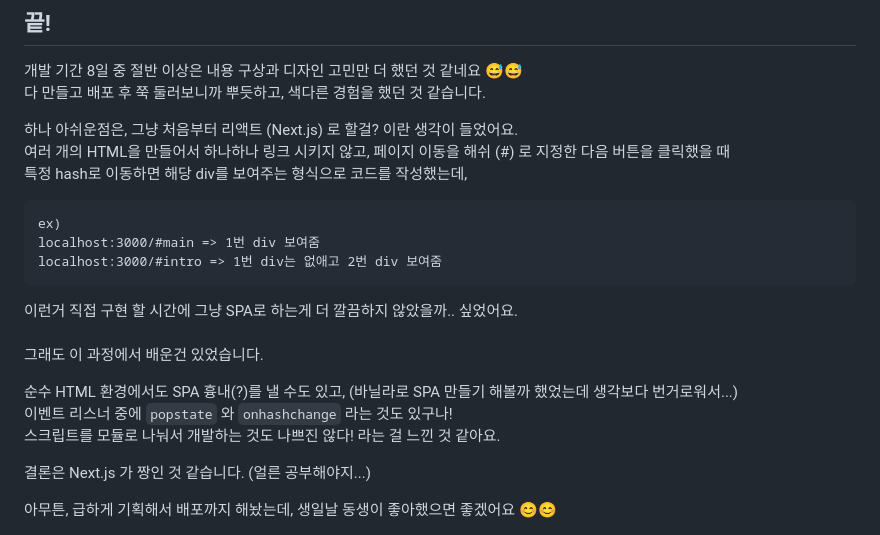
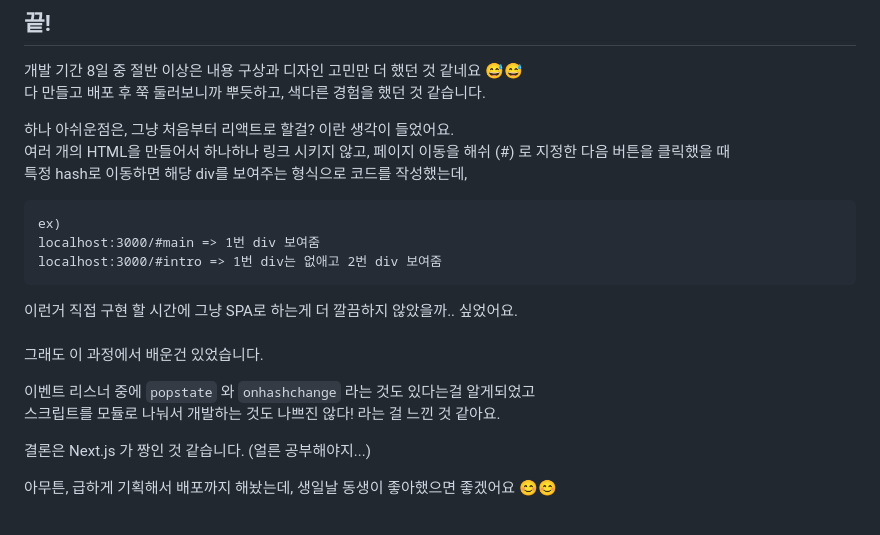
Before and after one commit to Plush777/HBD-SJY, a Markdown page: README.md, the part around the change. Rendered like a GitHub page.

````diff
--- a/README.md
+++ b/README.md
@@ -276,7 +276,7 @@ if (window.matchMedia('(max-width: 768px)').matches) {
 개발 기간 8일 중 절반 이상은 내용 구상과 디자인 고민만 더 했던 것 같네요 😅😅<br/>
 다 만들고 배포 후 쭉 둘러보니까 뿌듯하고, 색다른 경험을 했던 것 같습니다. <br/>
 
-하나 아쉬운점은, 그냥 처음부터 리액트 (Next.js) 로 할걸? 이란 생각이 들었어요.<br/>
+하나 아쉬운점은, 그냥 처음부터 리액트로 할걸? 이란 생각이 들었어요.<br/>
 여러 개의 HTML을 만들어서 하나하나 링크 시키지 않고, 페이지 이동을 해쉬 (#) 로 지정한 다음 버튼을 클릭했을 때 <br/>
 특정 hash로 이동하면 해당 div를 보여주는 형식으로 코드를 작성했는데,
 ```
@@ -287,8 +287,7 @@ localhost:3000/#intro => 1번 div는 없애고 2번 div 보여줌
 이런거 직접 구현 할 시간에 그냥 SPA로 하는게 더 깔끔하지 않았을까.. 싶었어요. <br/><br/>
 그래도 이 과정에서 배운건 있었습니다. <br/>
 
-순수 HTML 환경에서도 SPA 흉내(?)를 낼 수도 있고, (바닐라로 SPA 만들기 해볼까 했었는데 생각보다 번거로워서...) <br/>
-이벤트 리스너 중에 `popstate` 와 `onhashchange` 라는 것도 있구나! <br/>
+이벤트 리스너 중에 `popstate` 와 `onhashchange` 라는 것도 있다는걸 알게되었고 <br/>
 스크립트를 모듈로 나눠서 개발하는 것도 나쁘진 않다! 라는 걸 느낀 것 같아요.
 
 결론은 Next.js 가 짱인 것 같습니다. (얼른 공부해야지...)
````
